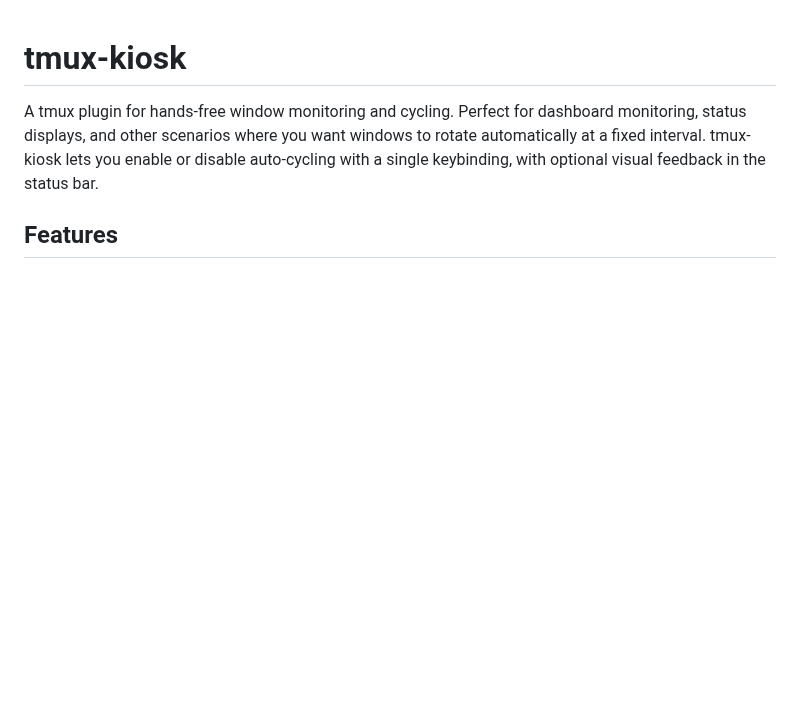
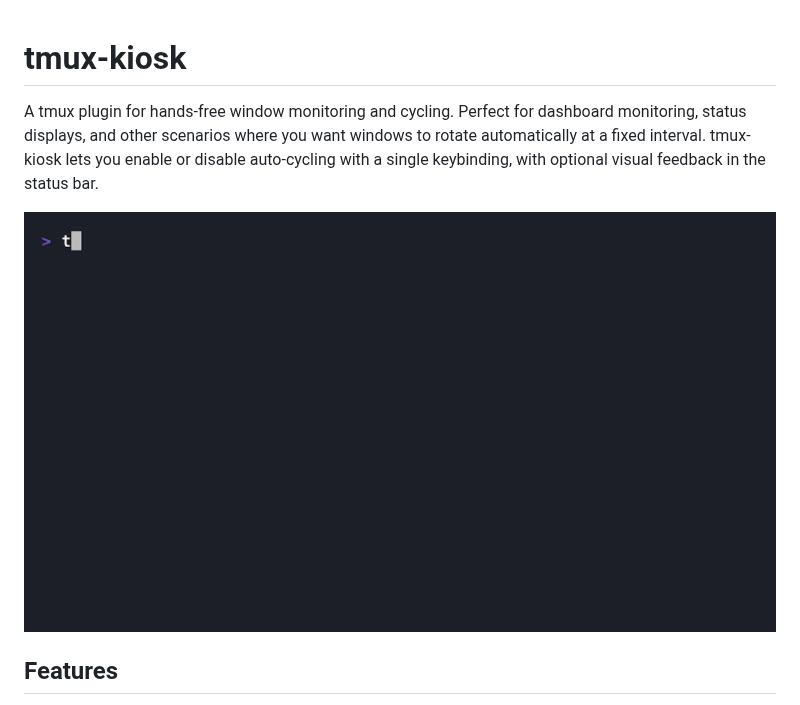
Before and after one commit to jonasbn/tmux-kiosk, a Markdown page: README.md, the part around the change. GitHub-like rendering; pictures changed too: docs/demo.gif (added); blank space fills up the shorter version.

```diff
--- a/README.md
+++ b/README.md
@@ -1,6 +1,8 @@
 # tmux-kiosk
 
 A tmux plugin for hands-free window monitoring and cycling. Perfect for dashboard monitoring, status displays, and other scenarios where you want windows to rotate automatically at a fixed interval. tmux-kiosk lets you enable or disable auto-cycling with a single keybinding, with optional visual feedback in the status bar.
+
+![tmux-kiosk demo: three windows (dashboard, logs, metrics) auto-cycling every few seconds, with the status bar indicator turning on and off via prefix+W](docs/demo.gif)
 
 ## Features
 
```
Also changed, not shown: CLAUDE.md (+13 -0 lines), 1 other file.
